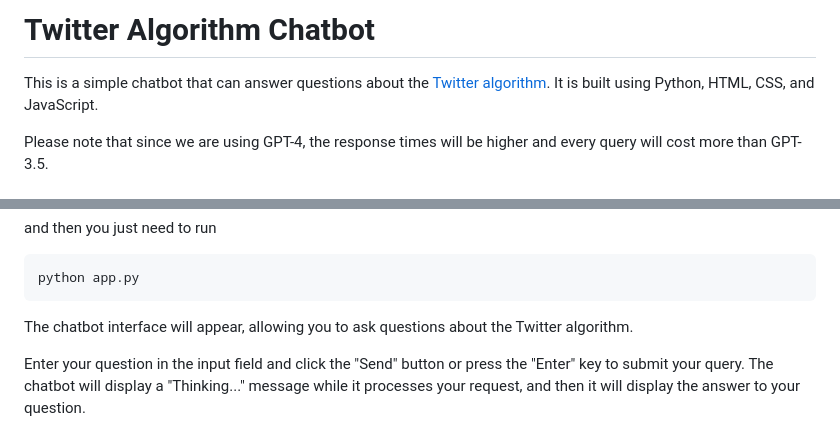
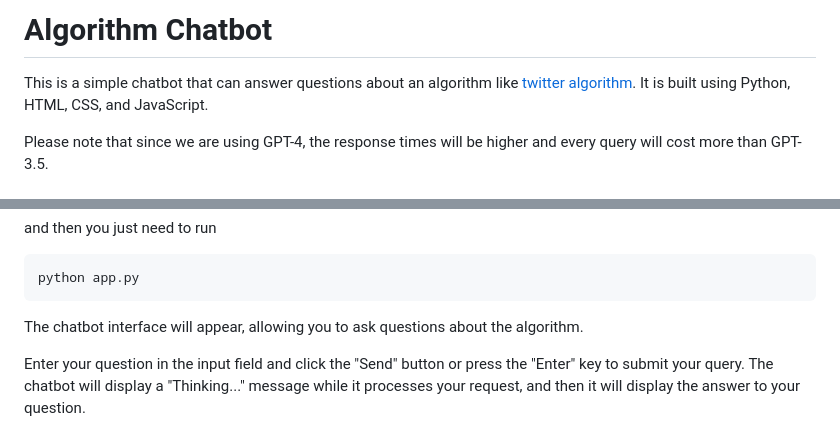
Before and after one commit to prateekkeshari/GitGPT, a Markdown page: readme.md, 2 parts joined by grey strips. GitHub-like rendering.

Commit message:
update readme again

````diff
--- a/readme.md
+++ b/readme.md
@@ -1,6 +1,6 @@
-# Twitter Algorithm Chatbot
+# Algorithm Chatbot
 
-This is a simple chatbot that can answer questions about the [Twitter algorithm](https://github.com/twitter/the-algorithm). It is built using Python, HTML, CSS, and JavaScript.
+This is a simple chatbot that can answer questions about an algorithm like [twitter algorithm](https://github.com/twitter/the-algorithm). It is built using Python, HTML, CSS, and JavaScript.
 
 Please note that since we are using GPT-4, the response times will be higher and every query will cost more than GPT-3.5.
 
@@ -40,7 +40,7 @@ and then you just need to run
 python app.py
 ```
 
-The chatbot interface will appear, allowing you to ask questions about the Twitter algorithm.
+The chatbot interface will appear, allowing you to ask questions about the algorithm.
 
 Enter your question in the input field and click the "Send" button or press the "Enter" key to submit your query. The chatbot will display a "Thinking..." message while it processes your request, and then it will display the answer to your question.
 
````
